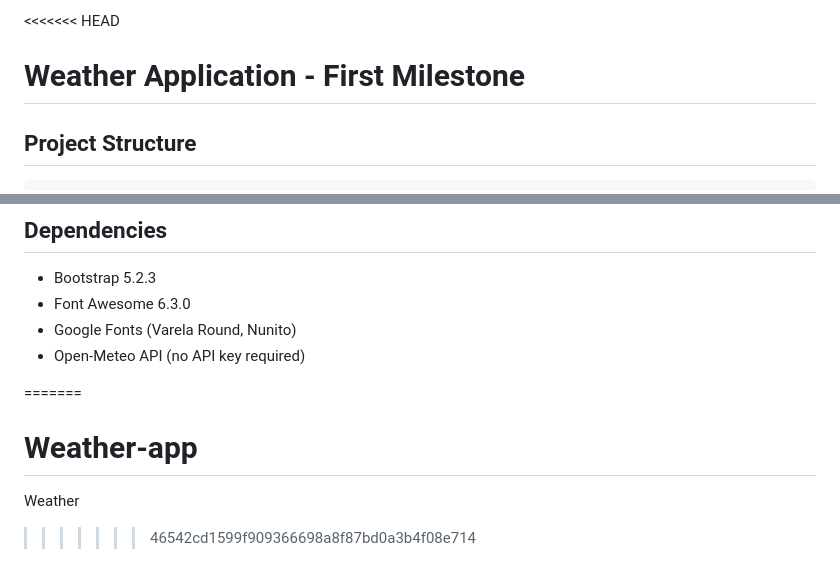
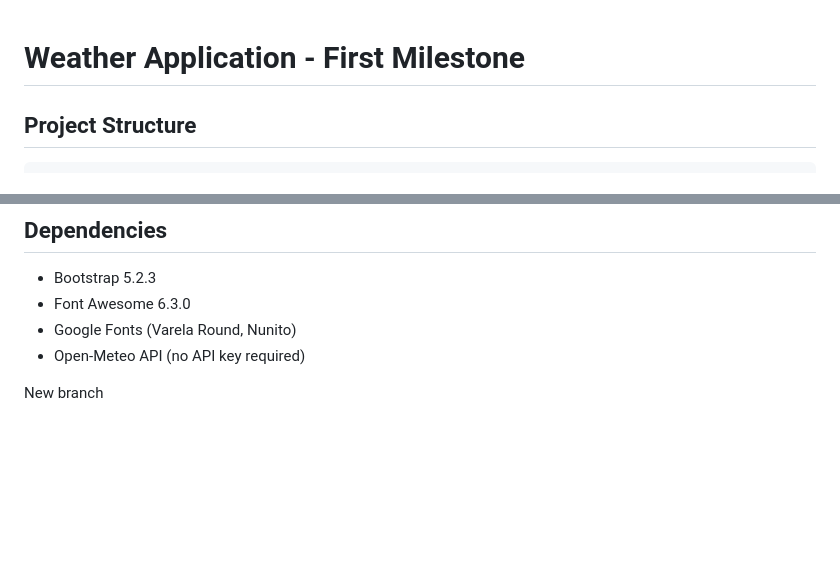
Before and after one commit to NedimOmercevicC/Weather-app, a Markdown page: README.md, 2 parts joined by grey strips. GitHub-like rendering; blank space fills up the shorter version.

Commit message:
1 milestone

```diff
--- a/README.md
+++ b/README.md
@@ -1,4 +1,3 @@
-<<<<<<< HEAD
 # Weather Application - First Milestone
 
 ## Project Structure
@@ -113,7 +112,4 @@ weather/
 
 
 
-=======
-# Weather-app
-Weather
->>>>>>> 46542cd1599f909366698a8f87bd0a3b4f08e714
+<p>New branch</p>
```
